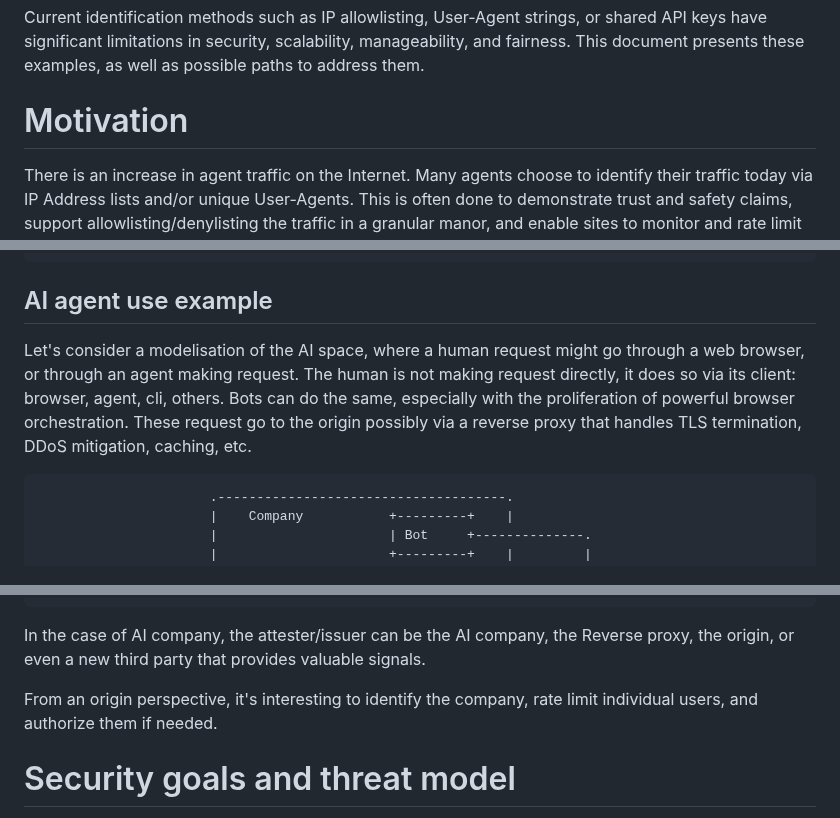
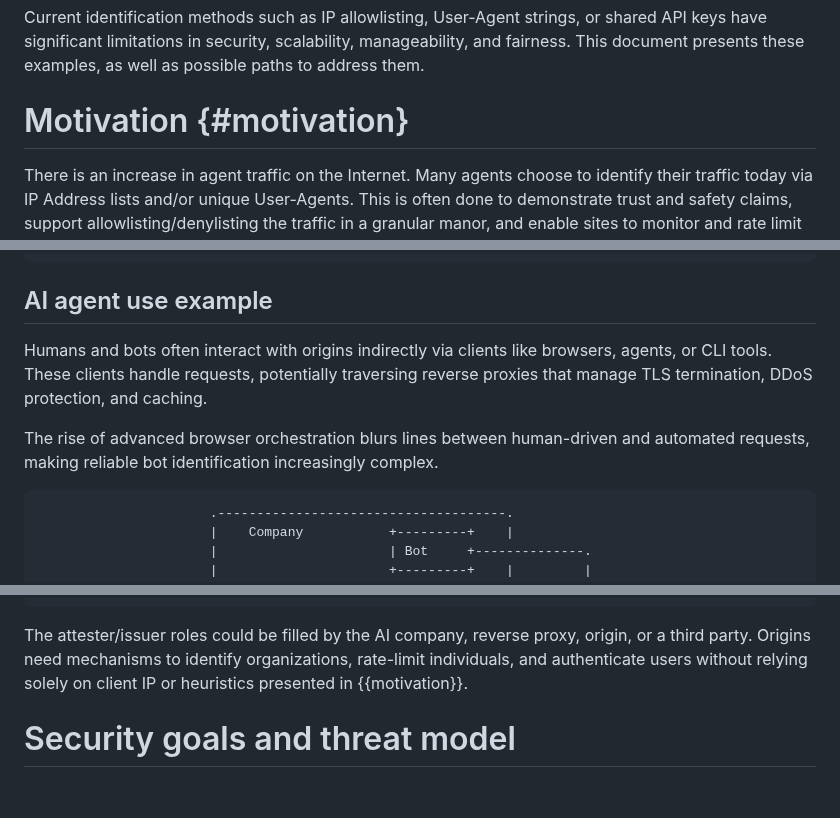
Before and after one commit to thibmeu/draft-meunier-glossary-somehow, a Markdown page: draft-meunier-web-bot-auth-glossary-somehow.md, 3 parts joined by grey strips. Rendered like a GitHub page; blank space fills up the shorter version.

Commit message:
reference motivation in ai architecture

```diff
--- a/draft-meunier-web-bot-auth-glossary-somehow.md
+++ b/draft-meunier-web-bot-auth-glossary-somehow.md
@@ -111,7 +111,7 @@ shared API keys have significant limitations in security, scalability,
 manageability, and fairness. This document presents these examples, as well as
 possible paths to address them.
 
-# Motivation
+# Motivation {#motivation}
 
 There is an increase in agent traffic on the Internet. Many agents
 choose to identify their traffic today via IP Address lists and/or unique
@@ -269,13 +269,13 @@ intermediate.
 
 ## AI agent use example
 
-Let's consider a modelisation of the AI space, where a human request might go
-through a web browser, or through an agent making request.
-The human is not making request directly, it does so via its client: browser,
-agent, cli, others. Bots can do the same, especially with the proliferation of
-powerful browser orchestration.
-These request go to the origin possibly via a reverse proxy that handles TLS
-termination, DDoS mitigation, caching, etc.
+Humans and bots often interact with origins indirectly via clients like
+browsers, agents, or CLI tools. These clients handle requests, potentially
+traversing reverse proxies that manage TLS termination, DDoS protection, and
+caching.
+
+The rise of advanced browser orchestration blurs lines between human-driven and
+automated requests, making reliable bot identification increasingly complex.
 
 ~~~aasvg
                       .-------------------------------------.
@@ -299,12 +299,11 @@ termination, DDoS mitigation, caching, etc.
                                              +---------+
 ~~~
 
-In the case of AI company, the attester/issuer can be the AI company, the
-Reverse proxy, the origin, or even a new third party that provides valuable
-signals.
+The attester/issuer roles could be filled by the AI company, reverse proxy,
+origin, or a third party. Origins need mechanisms to identify organizations,
+rate-limit individuals, and authenticate users without relying solely on client
+IP or heuristics presented in {{motivation}}.
 
-From an origin perspective, it's interesting to identify the company, rate limit
-individual users, and authorize them if needed.
 
 # Security goals and threat model
 
```
